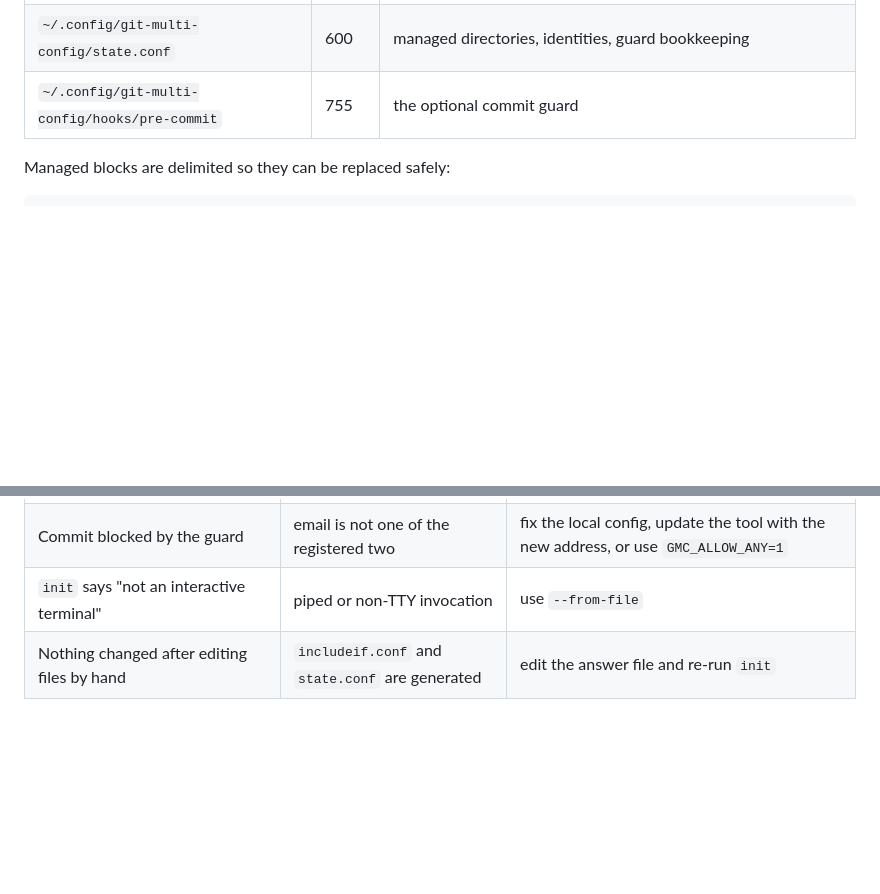
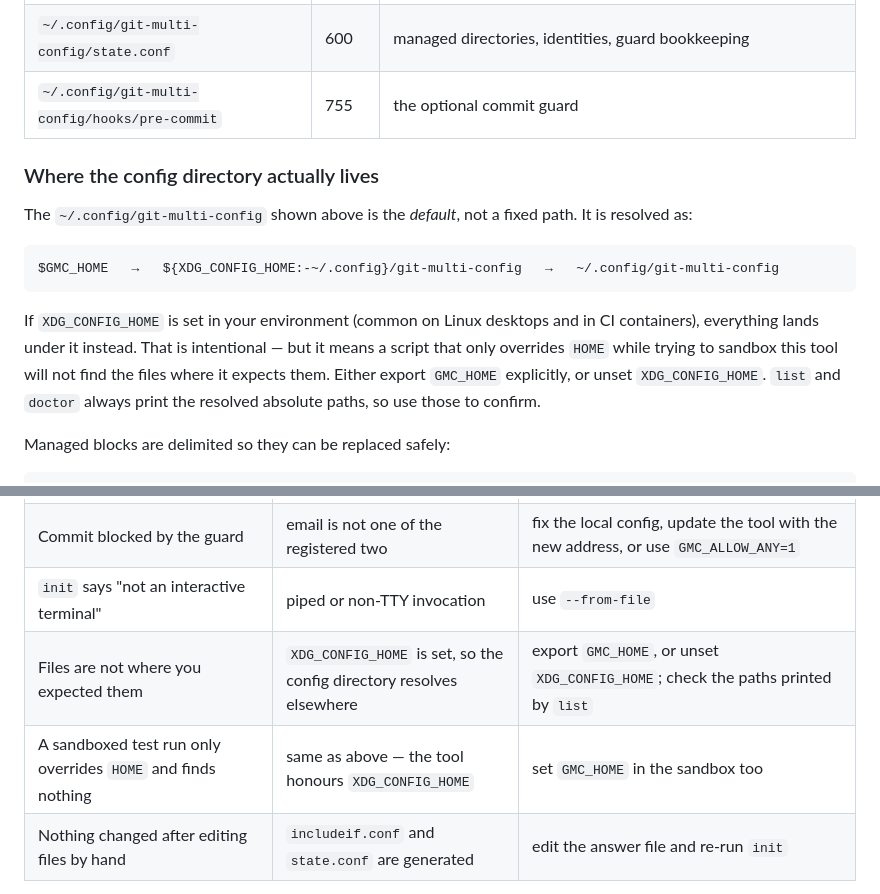
Before and after one commit to sabereey/git-multi-config, a Markdown page: docs/manual.md, 2 parts joined by grey strips. GitHub-like rendering; blank space fills up the shorter version.

````diff
--- a/docs/manual.md
+++ b/docs/manual.md
@@ -365,6 +365,20 @@ see the next section.
 | `~/.config/git-multi-config/state.conf` | 600 | managed directories, identities, guard bookkeeping |
 | `~/.config/git-multi-config/hooks/pre-commit` | 755 | the optional commit guard |
 
+### Where the config directory actually lives
+
+The `~/.config/git-multi-config` shown above is the *default*, not a fixed path. It is resolved as:
+
+```
+$GMC_HOME   →   ${XDG_CONFIG_HOME:-~/.config}/git-multi-config   →   ~/.config/git-multi-config
+```
+
+If `XDG_CONFIG_HOME` is set in your environment (common on Linux desktops and in CI containers),
+everything lands under it instead. That is intentional — but it means a script that only overrides
+`HOME` while trying to sandbox this tool will not find the files where it expects them. Either
+export `GMC_HOME` explicitly, or unset `XDG_CONFIG_HOME`. `list` and `doctor` always print the
+resolved absolute paths, so use those to confirm.
+
 Managed blocks are delimited so they can be replaced safely:
 
 ```
@@ -426,6 +440,8 @@ the tool's own directory and points the global `core.hooksPath` at it. The hook
 | An old `Host github.com` entry exists in `~/.ssh/config` | SSH uses the first match | harmless for Git in managed directories (`core.sshCommand` wins); remove the stale block if you also use plain `ssh` |
 | Commit blocked by the guard | email is not one of the registered two | fix the local config, update the tool with the new address, or use `GMC_ALLOW_ANY=1` |
 | `init` says "not an interactive terminal" | piped or non-TTY invocation | use `--from-file` |
+| Files are not where you expected them | `XDG_CONFIG_HOME` is set, so the config directory resolves elsewhere | export `GMC_HOME`, or unset `XDG_CONFIG_HOME`; check the paths printed by `list` |
+| A sandboxed test run only overrides `HOME` and finds nothing | same as above — the tool honours `XDG_CONFIG_HOME` | set `GMC_HOME` in the sandbox too |
 | Nothing changed after editing files by hand | `includeif.conf` and `state.conf` are generated | edit the answer file and re-run `init` |
 
 Diagnostics worth keeping in muscle memory:
````
Also changed, not shown: CHANGELOG.md (+18 -0 lines), docs/manual.zh-CN.md (+15 -0 lines).
